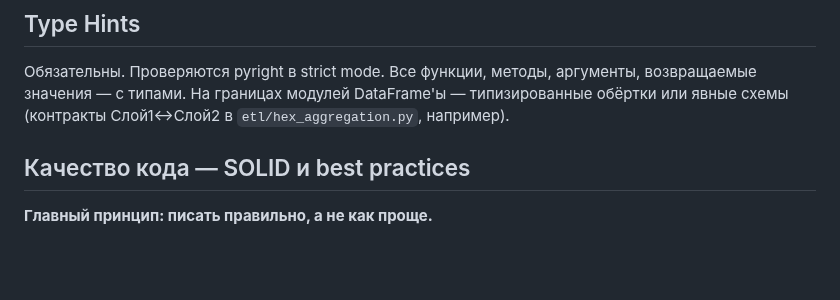
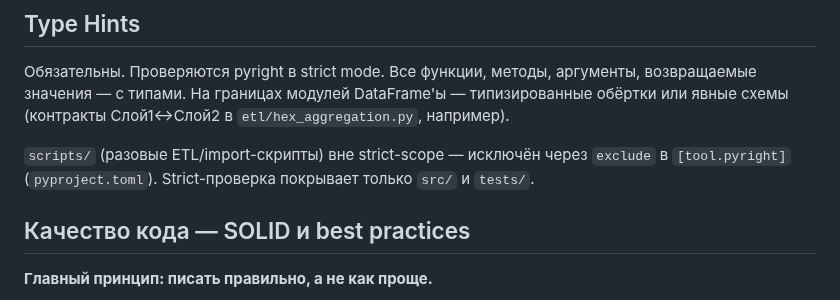
Before and after one commit to rinkorn/project-kadastra, a Markdown page: info/dev-rules.md, the part around the change. Rendered like a GitHub page; blank space fills up the shorter version.

Commit message:
docs: note scripts/ excluded from pyright scope

```diff
--- a/info/dev-rules.md
+++ b/info/dev-rules.md
@@ -106,6 +106,8 @@ API-роуты тонкие: парсят запрос, вызывают use cas
 ## Type Hints
 
 Обязательны. Проверяются pyright в strict mode. Все функции, методы, аргументы, возвращаемые значения — с типами. На границах модулей DataFrame'ы — типизированные обёртки или явные схемы (контракты Слой1↔Слой2 в `etl/hex_aggregation.py`, например).
+
+`scripts/` (разовые ETL/import-скрипты) вне strict-scope — исключён через `exclude` в `[tool.pyright]` (`pyproject.toml`). Strict-проверка покрывает только `src/` и `tests/`.
 
 ## Качество кода — SOLID и best practices
 
```
